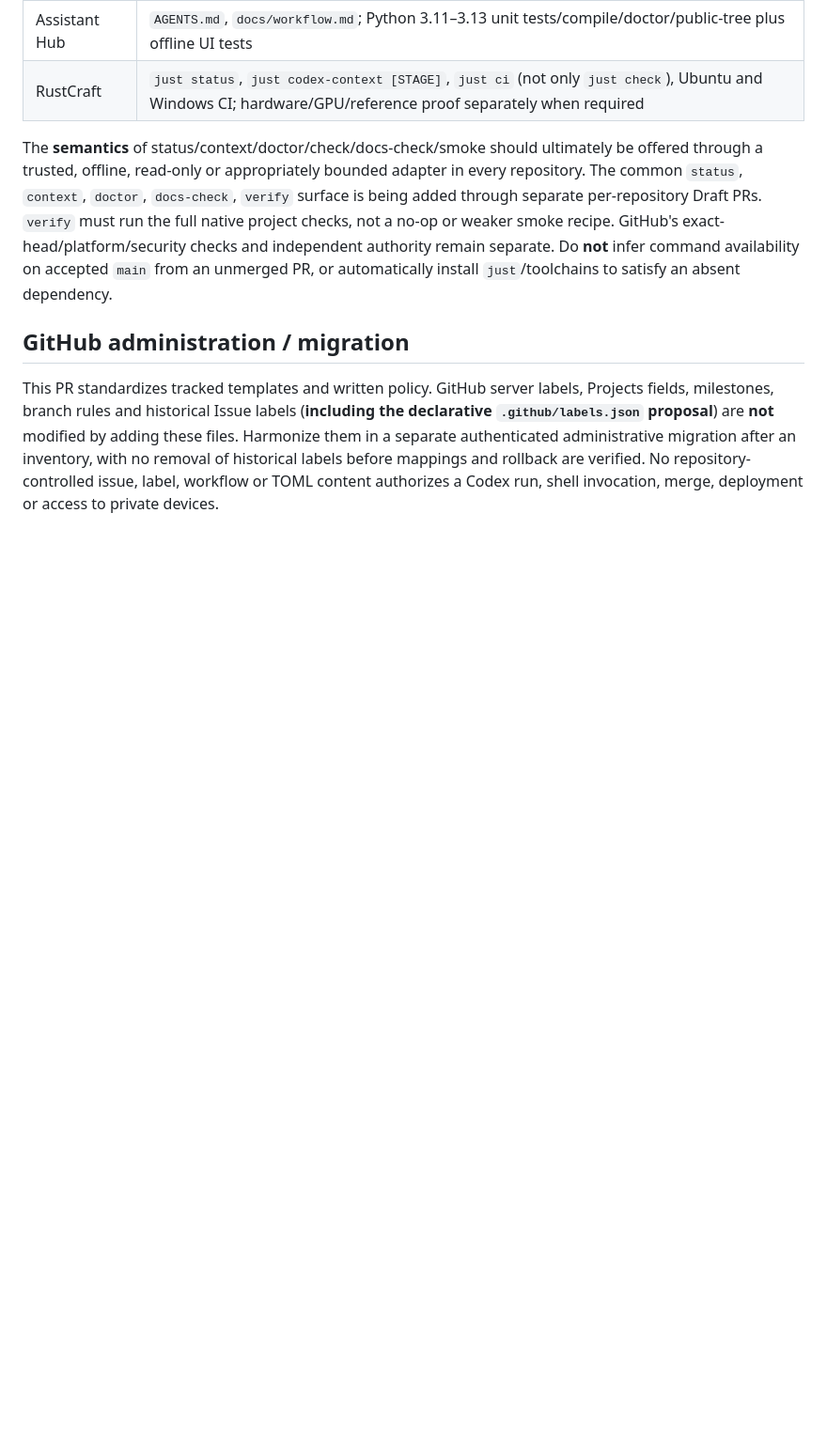
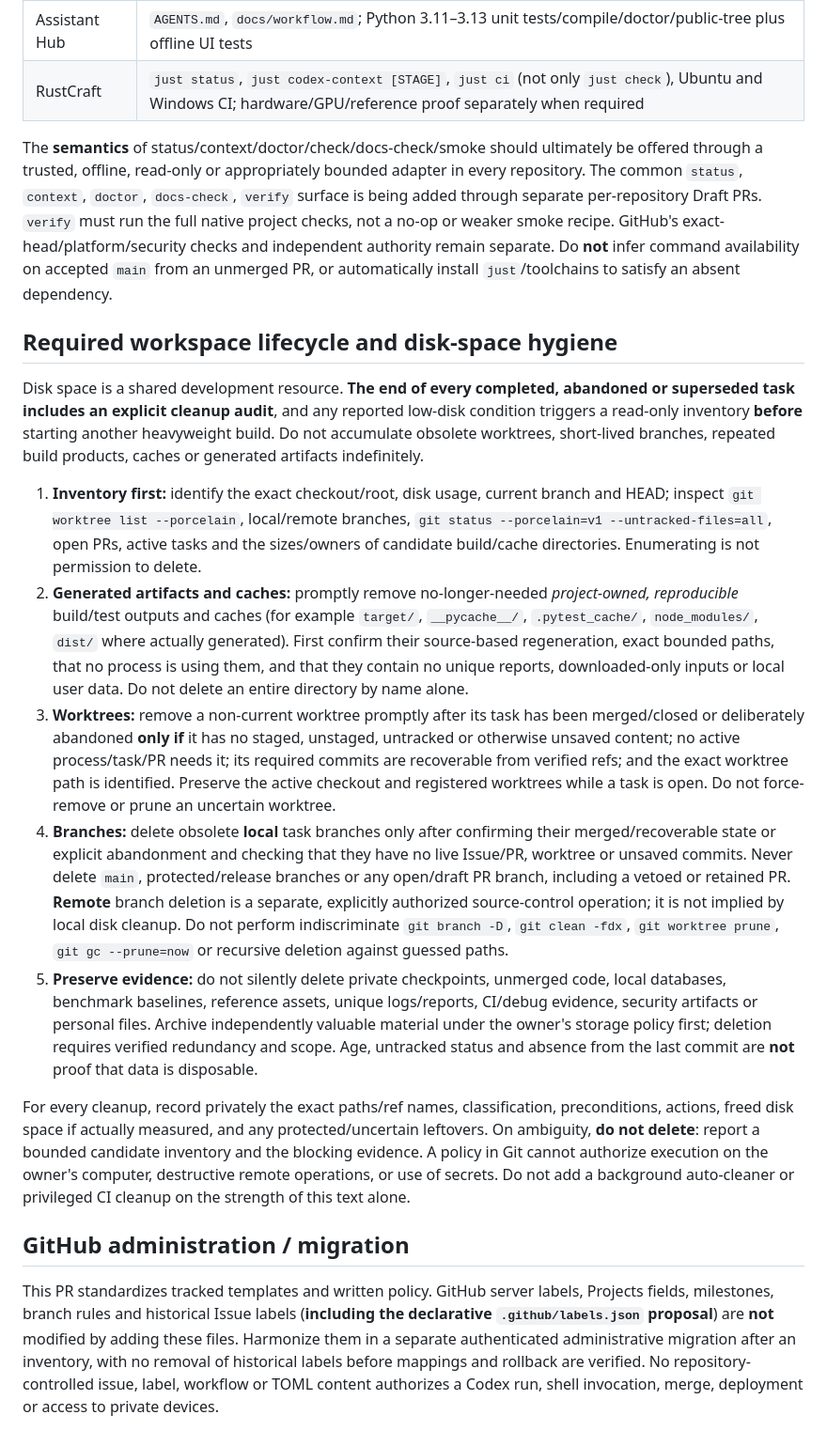
Before and after one commit to AlexandrShapkin/assistant-hub, a Markdown page: .github/DEVELOPMENT_INTERFACE.md, the part around the change. Shown at 94% size. GitHub-like rendering; blank space fills up the shorter version.

Commit message:
docs: require verified timely cleanup of inactive worktrees branches and build artifacts

```diff
--- a/.github/DEVELOPMENT_INTERFACE.md
+++ b/.github/DEVELOPMENT_INTERFACE.md
@@ -81,6 +81,58 @@ exact-head/platform/security checks and independent authority remain separate.
 Do **not** infer command availability on accepted `main` from an unmerged PR,
 or automatically install `just`/toolchains to satisfy an absent dependency.
 
+## Required workspace lifecycle and disk-space hygiene
+
+Disk space is a shared development resource. **The end of every completed,
+abandoned or superseded task includes an explicit cleanup audit**, and any
+reported low-disk condition triggers a read-only inventory **before** starting
+another heavyweight build. Do not accumulate obsolete worktrees, short-lived
+branches, repeated build products, caches or generated artifacts indefinitely.
+
+1. **Inventory first:** identify the exact checkout/root, disk usage, current
+   branch and HEAD; inspect `git worktree list --porcelain`, local/remote
+   branches, `git status --porcelain=v1 --untracked-files=all`, open PRs,
+   active tasks and the sizes/owners of candidate build/cache directories.
+   Enumerating is not permission to delete.
+2. **Generated artifacts and caches:** promptly remove no-longer-needed
+   *project-owned, reproducible* build/test outputs and caches (for example
+   `target/`, `__pycache__/`, `.pytest_cache/`, `node_modules/`,
+   `dist/` where actually generated). First confirm their source-based
+   regeneration, exact bounded paths, that no process is using them, and that
+   they contain no unique reports, downloaded-only inputs or local user data.
+   Do not delete an entire directory by name alone.
+3. **Worktrees:** remove a non-current worktree promptly after its task
+   has been merged/closed or deliberately abandoned **only if** it has no
+   staged, unstaged, untracked or otherwise unsaved content; no active
+   process/task/PR needs it; its required commits are recoverable from
+   verified refs; and the exact worktree path is identified. Preserve the
+   active checkout and registered worktrees while a task is open. Do not
+   force-remove or prune an uncertain worktree.
+4. **Branches:** delete obsolete **local** task branches only after
+   confirming their merged/recoverable state or explicit abandonment and
+   checking that they have no live Issue/PR, worktree or unsaved commits.
+   Never delete `main`, protected/release branches or any open/draft PR
+   branch, including a vetoed or retained PR. **Remote** branch deletion
+   is a separate, explicitly authorized source-control operation; it is
+   not implied by local disk cleanup. Do not perform indiscriminate
+   `git branch -D`, `git clean -fdx`, `git worktree prune`,
+   `git gc --prune=now` or recursive deletion against guessed paths.
+5. **Preserve evidence:** do not silently delete private checkpoints,
+   unmerged code, local databases, benchmark baselines, reference assets,
+   unique logs/reports, CI/debug evidence, security artifacts or personal
+   files. Archive independently valuable material under the owner's
+   storage policy first; deletion requires verified redundancy and scope.
+   Age, untracked status and absence from the last commit are **not**
+   proof that data is disposable.
+
+For every cleanup, record privately the exact paths/ref names, classification,
+preconditions, actions, freed disk space if actually measured, and any
+protected/uncertain leftovers. On ambiguity, **do not delete**: report a
+bounded candidate inventory and the blocking evidence. A policy in Git cannot
+authorize execution on the owner's computer, destructive remote operations,
+or use of secrets. Do not add a background auto-cleaner or privileged CI
+cleanup on the strength of this text alone.
+
 ## GitHub administration / migration
 
 This PR standardizes tracked templates and written policy. GitHub server
```
